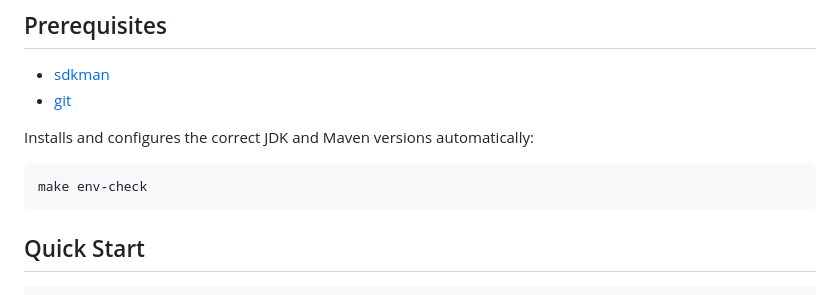
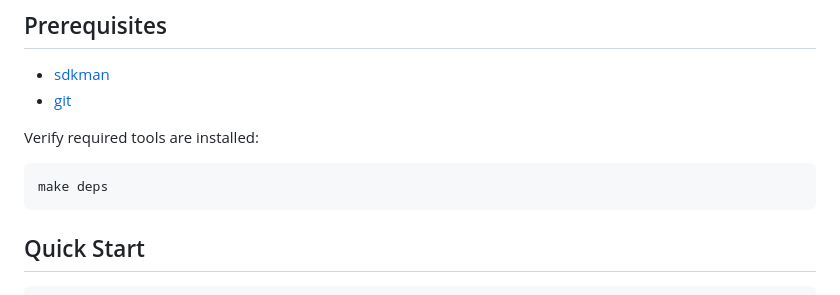
Before and after one commit to AndriyKalashnykov/tomcat-root-war, a Markdown page: README.md, the part around the change. Drawn GitHub-style.

Commit message:
docs: use make deps in README prerequisites section

````diff
--- a/README.md
+++ b/README.md
@@ -13,10 +13,10 @@ Supports **Tomcat 9**, **10**, and **11** via Maven profiles.
 - [sdkman](https://sdkman.io/install)
 - [git](https://git-scm.com/book/en/v2/Getting-Started-Installing-Git)
 
-Installs and configures the correct JDK and Maven versions automatically:
+Verify required tools are installed:
 
 ```bash
-make env-check
+make deps
 ```
 
 ## Quick Start
````
